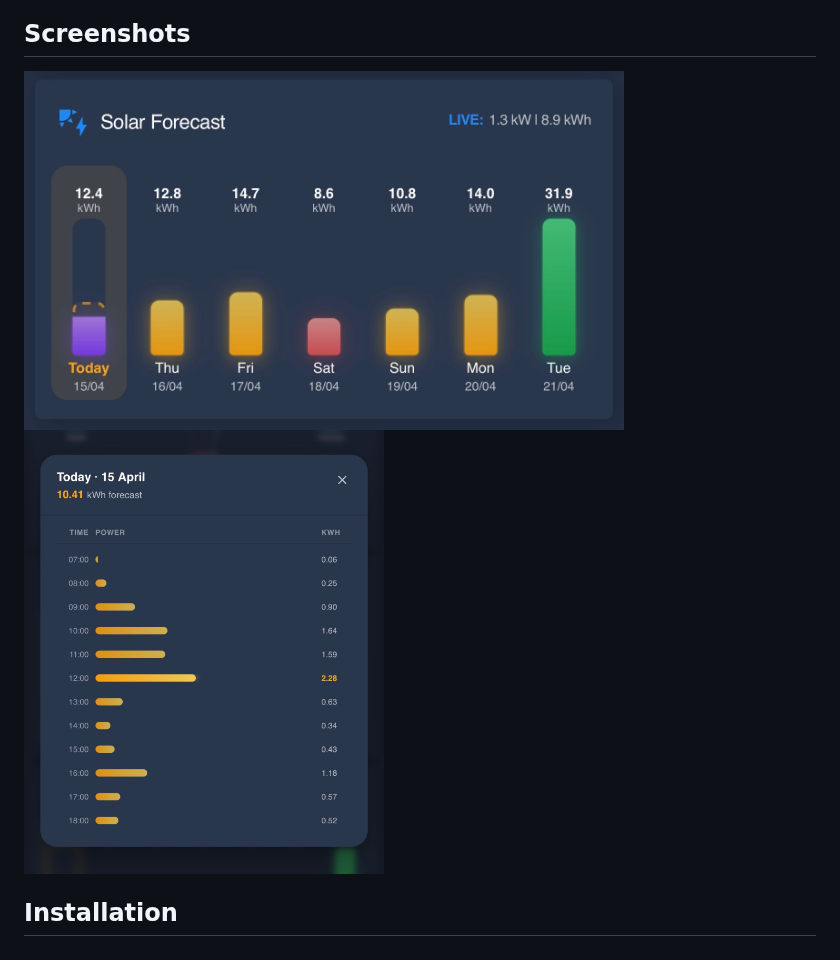
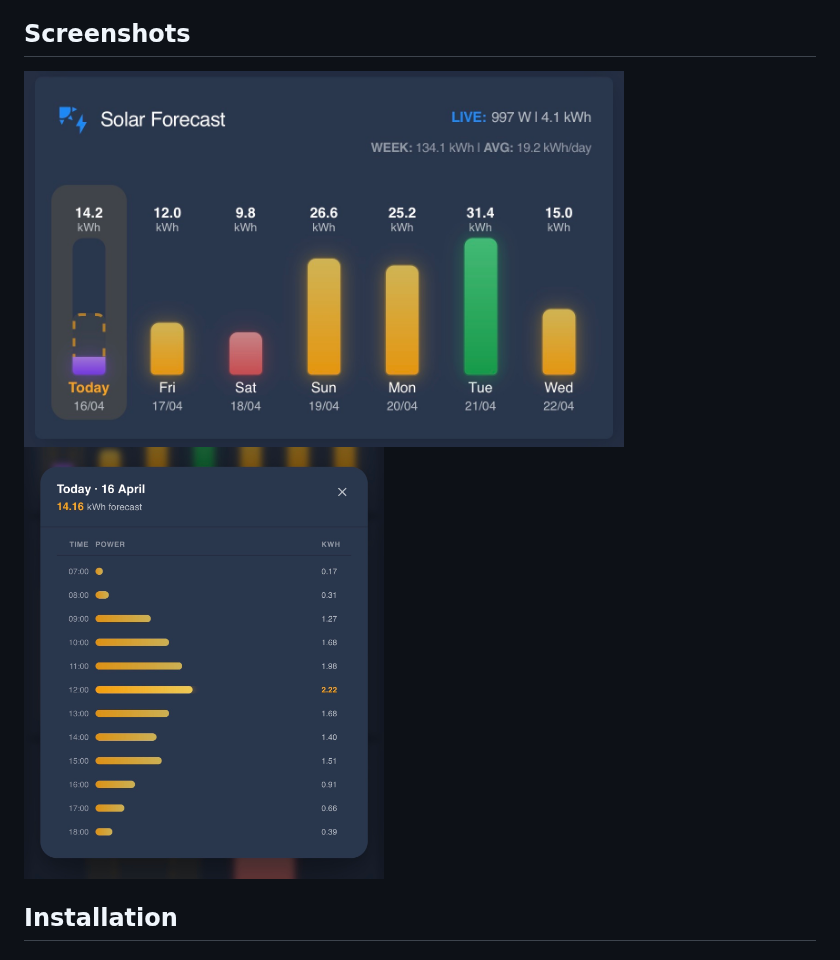
Before and after one commit to AshGSmith/solar-forecast-card, a Markdown page: README.md, the part around the change. Drawn GitHub-style; pictures changed too: docs/screenshots/v1.0.0/card-main.jpg (added), docs/screenshots/v1.0.0/card-popup.jpg (added).

Commit message:
docs: update screenshots to v1.0.0
Co-Authored-By: Claude Sonnet 4.6 <noreply@anthropic.com>

```diff
--- a/README.md
+++ b/README.md
@@ -4,9 +4,9 @@ A Home Assistant Lovelace custom card for displaying solar energy forecast data
 
 ## Screenshots
 
-<img src="docs/screenshots/v0.2.0/card-main.jpg" alt="Solar Forecast Card — main view" width="600">
+<img src="docs/screenshots/v1.0.0/card-main.jpg" alt="Solar Forecast Card — main view" width="600">
 
-<img src="docs/screenshots/v0.2.0/card-popup.jpg" alt="Solar Forecast Card — hourly popup" width="360">
+<img src="docs/screenshots/v1.0.0/card-popup.jpg" alt="Solar Forecast Card — hourly popup" width="360">
 
 ## Installation
 
```
